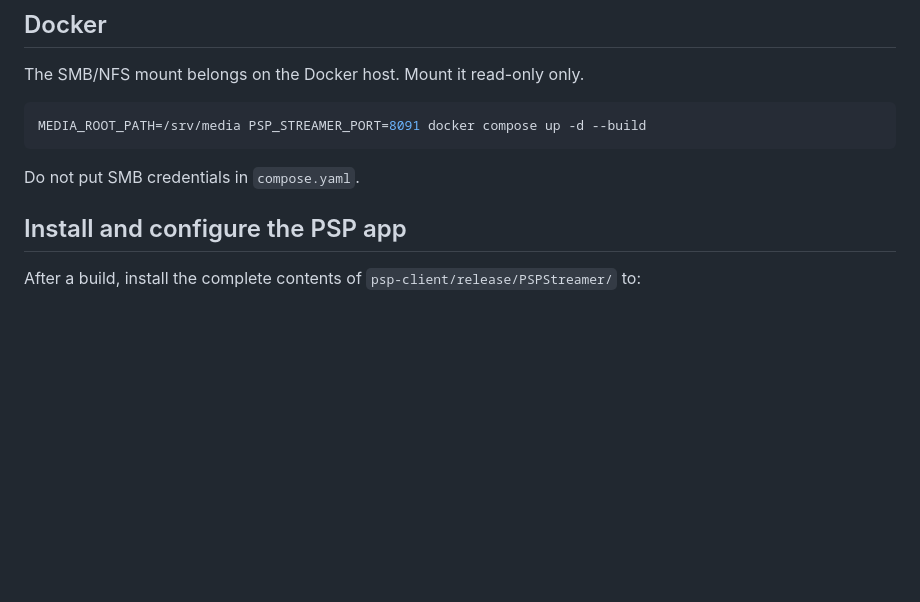
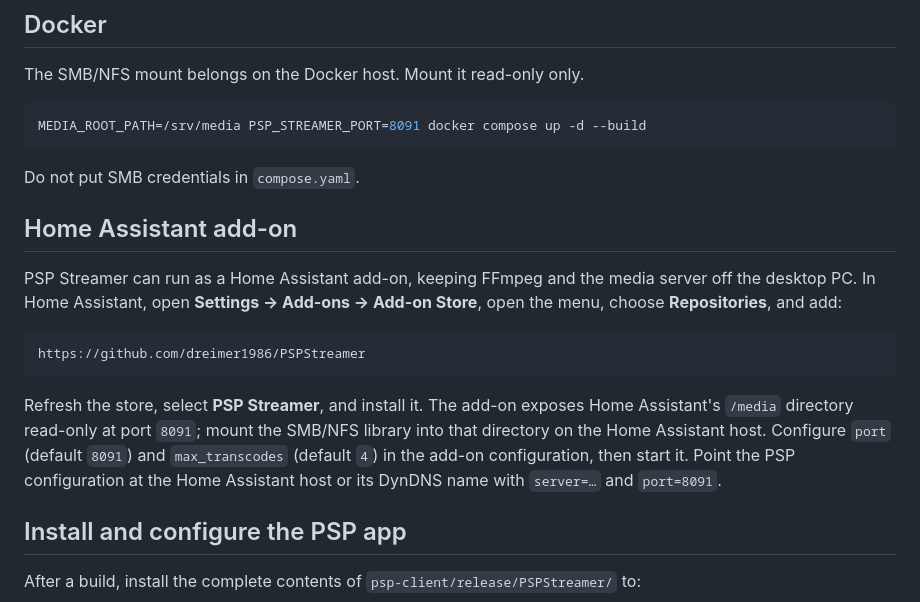
Before and after one commit to dreimer1986/PSPStreamer, a Markdown page: README.md, the part around the change. Drawn GitHub-style; blank space fills up the shorter version.

Commit message:
Document Home Assistant add-on installation

````diff
--- a/README.md
+++ b/README.md
@@ -38,6 +38,23 @@ MEDIA_ROOT_PATH=/srv/media PSP_STREAMER_PORT=8091 docker compose up -d --build
 ```
 
 Do not put SMB credentials in `compose.yaml`.
+
+## Home Assistant add-on
+
+PSP Streamer can run as a Home Assistant add-on, keeping FFmpeg and the media
+server off the desktop PC. In Home Assistant, open **Settings → Add-ons → Add-on
+Store**, open the menu, choose **Repositories**, and add:
+
+```
+https://github.com/dreimer1986/PSPStreamer
+```
+
+Refresh the store, select **PSP Streamer**, and install it. The add-on exposes
+Home Assistant's `/media` directory read-only at port `8091`; mount the SMB/NFS
+library into that directory on the Home Assistant host. Configure `port` (default
+`8091`) and `max_transcodes` (default `4`) in the add-on configuration, then
+start it. Point the PSP configuration at the Home Assistant host or its DynDNS
+name with `server=…` and `port=8091`.
 
 ## Install and configure the PSP app
 
````
